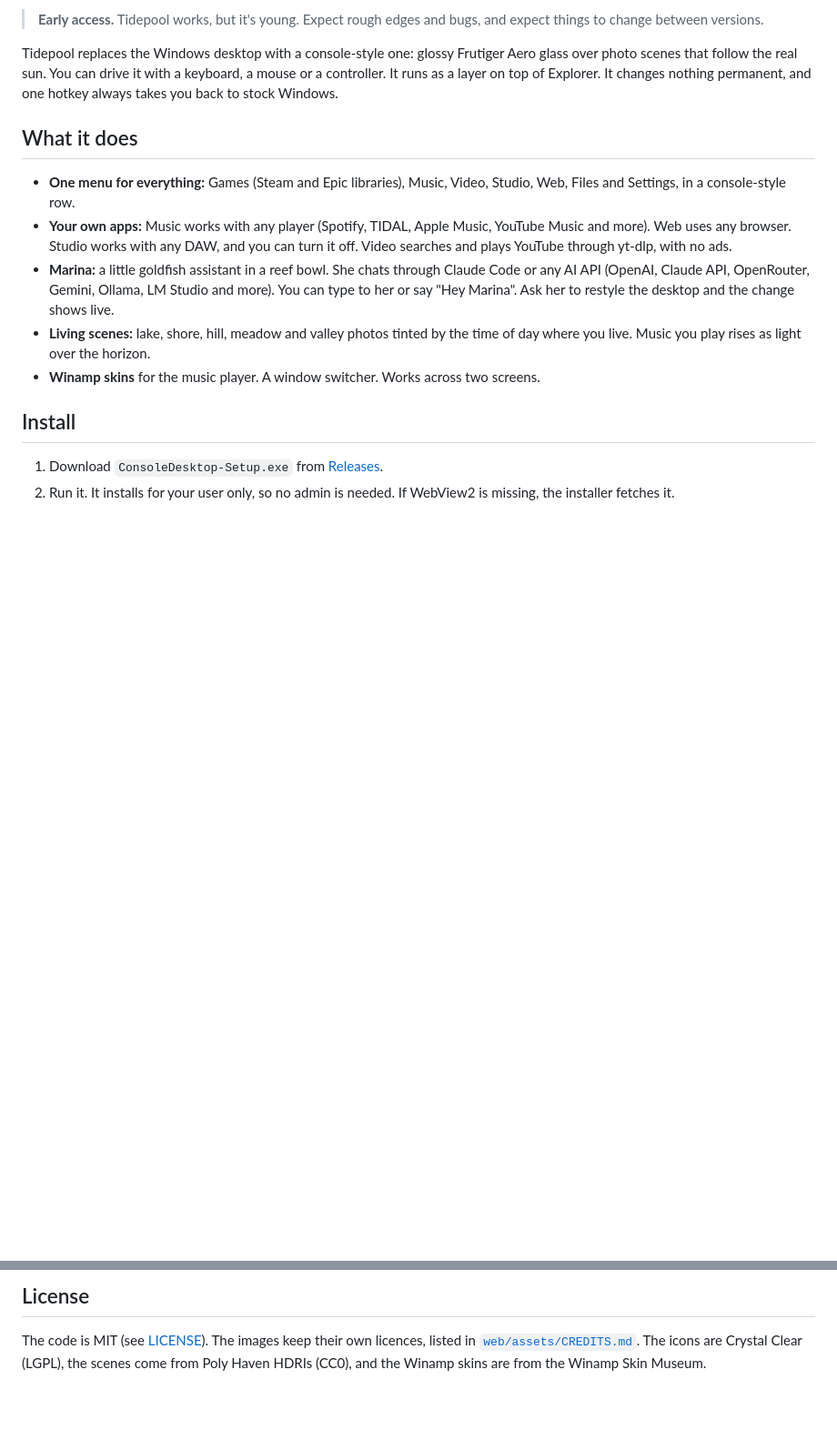
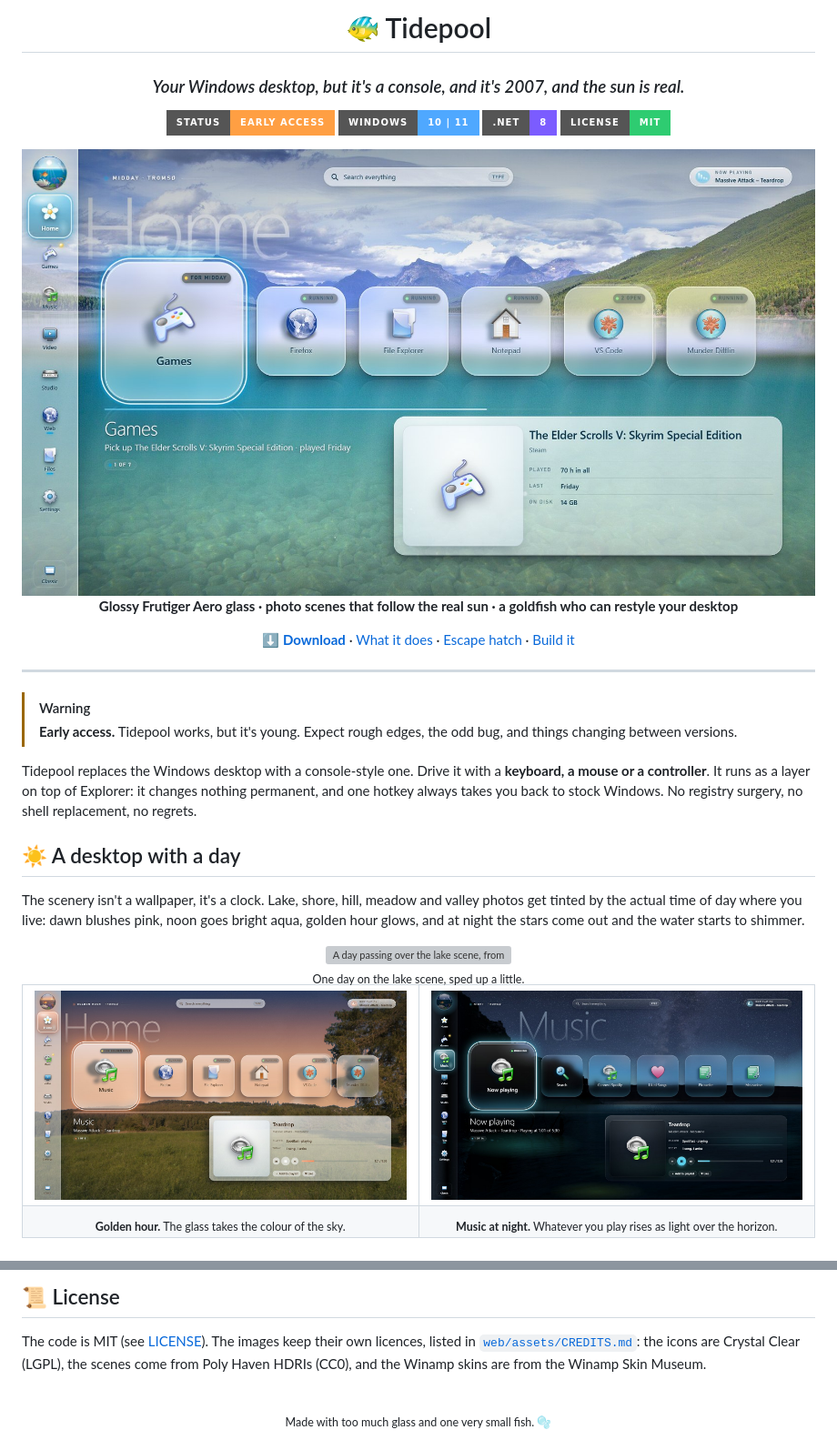
Before and after one commit to Kierkegaardist/tidepool, a Markdown page: README.md, 2 parts joined by grey strips. Shown at 91% size. Rendered like a GitHub page; pictures changed too: docs/media/home-day.jpg (added), docs/media/home-gold.jpg (added), docs/media/music.jpg (added); badges without logos; blank space fills up the shorter version; grey boxes are pictures that could not be loaded.

Commit message:
README: screenshots, day-cycle GIF, more personality

```diff
--- a/README.md
+++ b/README.md
@@ -2,18 +2,48 @@
 
-> **Early access.** Tidepool works, but it's young. Expect rough edges and bugs, and expect things to change between versions.
+# 🐠 Tidepool
 
-Tidepool replaces the Windows desktop with a console-style one: glossy Frutiger Aero glass over photo scenes that follow the real sun.
-You can drive it with a keyboard, a mouse or a controller.
-It runs as a layer on top of Explorer. It changes nothing permanent, and one hotkey always takes you back to stock Windows.
+### *Your Windows desktop, but it's a console, and it's 2007, and the sun is real.*
 
-## What it does
-- **One menu for everything:** Games (Steam and Epic libraries), Music, Video, Studio, Web, Files and Settings, in a console-style row.
-- **Your own apps:** Music works with any player (Spotify, TIDAL, Apple Music, YouTube Music and more). Web uses any browser.
-  Studio works with any DAW, and you can turn it off. Video searches and plays YouTube through yt-dlp, with no ads.
-- **Marina:** a little goldfish assistant in a reef bowl. She chats through Claude Code or any AI API (OpenAI, Claude API, OpenRouter, Gemini, Ollama, LM Studio and more).
-  You can type to her or say "Hey Marina". Ask her to restyle the desktop and the change shows live.
-- **Living scenes:** lake, shore, hill, meadow and valley photos tinted by the time of day where you live. Music you play rises as light over the horizon.
-- **Winamp skins** for the music player. A window switcher. Works across two screens.
+[![Early access](https://img.shields.io/badge/status-early%20access-ff9f43?style=for-the-badge)](../../releases)
+[![Windows 10/11](https://img.shields.io/badge/Windows-10%20%7C%2011-4fa8ff?style=for-the-badge&logo=windows)](../../releases)
+[![.NET 8](https://img.shields.io/badge/.NET-8-7b5cff?style=for-the-badge&logo=dotnet)](https://dotnet.microsoft.com/download/dotnet/8.0)
+[![MIT](https://img.shields.io/badge/license-MIT-2ecc71?style=for-the-badge)](LICENSE)
 
-## Install
-1. Download `ConsoleDesktop-Setup.exe` from [Releases](../../releases).
+<img src="docs/media/home-day.jpg" alt="Tidepool's Home row over a sunlit lake, glossy glass tiles for Games, Firefox, File Explorer and more" width="100%">
+
+**Glossy Frutiger Aero glass · photo scenes that follow the real sun · a goldfish who can restyle your desktop**
+
+[**⬇ Download**](../../releases) · [What it does](#-what-it-does) · [Escape hatch](#-getting-back-to-normal-windows) · [Build it](#-build-from-source)
+
+</div>
+
+---
+
+> [!WARNING]
+> **Early access.** Tidepool works, but it's young. Expect rough edges, the odd bug, and things changing between versions.
+
+Tidepool replaces the Windows desktop with a console-style one. Drive it with a **keyboard, a mouse or a controller**.
+It runs as a layer on top of Explorer: it changes nothing permanent, and one hotkey always takes you back to stock Windows.
+No registry surgery, no shell replacement, no regrets.
+
+## ☀️ A desktop with a day
+
+The scenery isn't a wallpaper, it's a clock. Lake, shore, hill, meadow and valley photos get tinted by the actual time of day where you live:
+dawn blushes pink, noon goes bright aqua, golden hour glows, and at night the stars come out and the water starts to shimmer.
+
+<div align="center">
+<img src="docs/media/day-cycle.gif" alt="A day passing over the lake scene, from starry night through pink dawn, bright noon and golden sunset back to night" width="80%">
+<br><sub>One day on the lake scene, sped up a little.</sub>
+</div>
+
+<table>
+<tr>
+<td width="50%"><img src="docs/media/home-gold.jpg" alt="Home row at golden hour on the hill scene, glass tinted peach"></td>
+<td width="50%"><img src="docs/media/music.jpg" alt="Music row at night over the shore, now-playing card with transport controls"></td>
+</tr>
+<tr>
+<td align="center"><sub><b>Golden hour.</b> The glass takes the colour of the sky.</sub></td>
+<td align="center"><sub><b>Music at night.</b> Whatever you play rises as light over the horizon.</sub></td>
+</tr>
+</table>
+
@@ -54,3 +119,10 @@ powershell -ExecutionPolicy Bypass -File installer\build.ps1 -Version 0.2.1   (m
 
-## License
-The code is MIT (see [LICENSE](LICENSE)). The images keep their own licences, listed in [`web/assets/CREDITS.md`](web/assets/CREDITS.md). The icons are Crystal Clear (LGPL), the scenes come from Poly Haven HDRIs (CC0), and the Winamp skins are from the Winamp Skin Museum.
+## 📜 License
+
+The code is MIT (see [LICENSE](LICENSE)). The images keep their own licences, listed in [`web/assets/CREDITS.md`](web/assets/CREDITS.md):
+the icons are Crystal Clear (LGPL), the scenes come from Poly Haven HDRIs (CC0), and the Winamp skins are from the Winamp Skin Museum.
+
+<div align="center">
+<br>
+<sub>Made with too much glass and one very small fish. 🫧</sub>
+</div>
```
Also changed, not shown: other parts of README.md (+52 -17 lines), docs/media/marina.jpg (added), docs/media/switcher.jpg (added), 1 other file.
